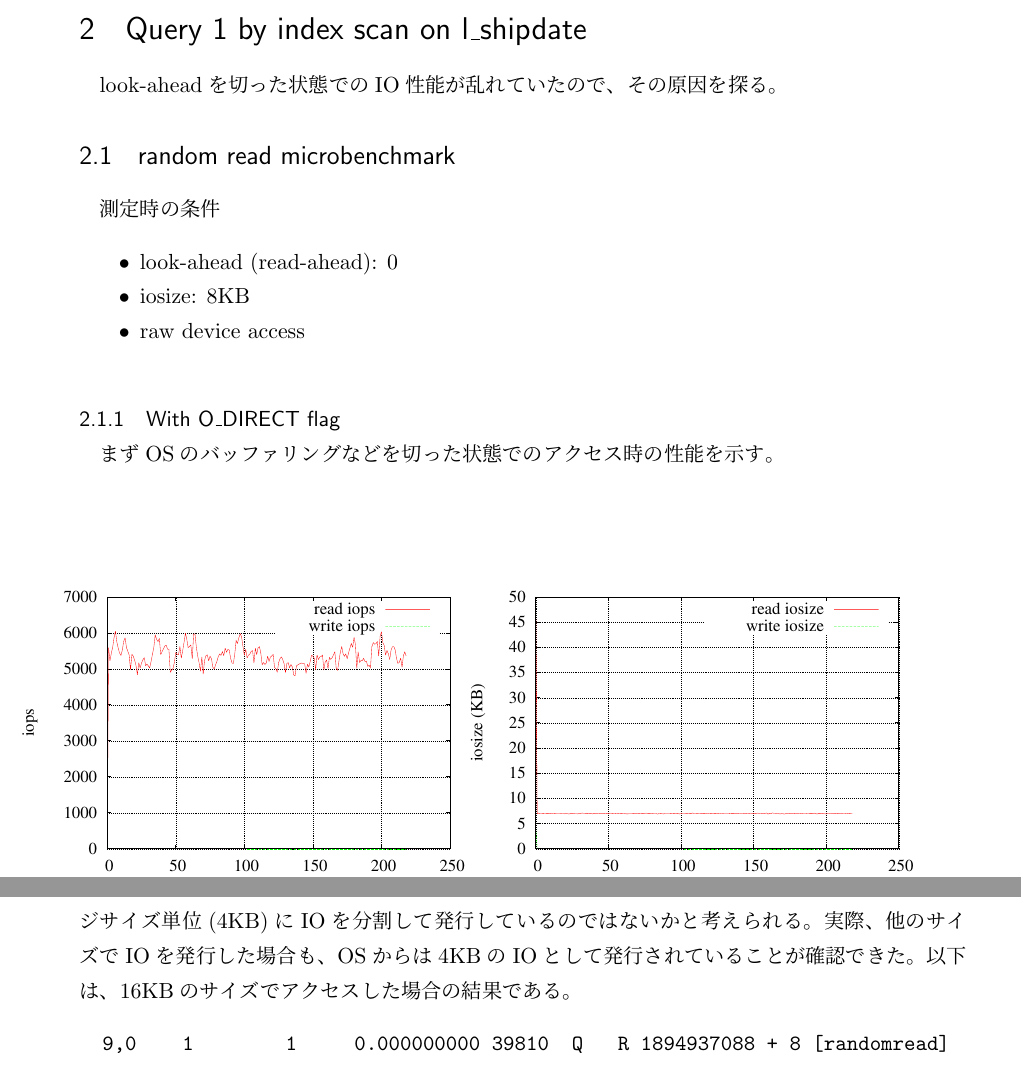
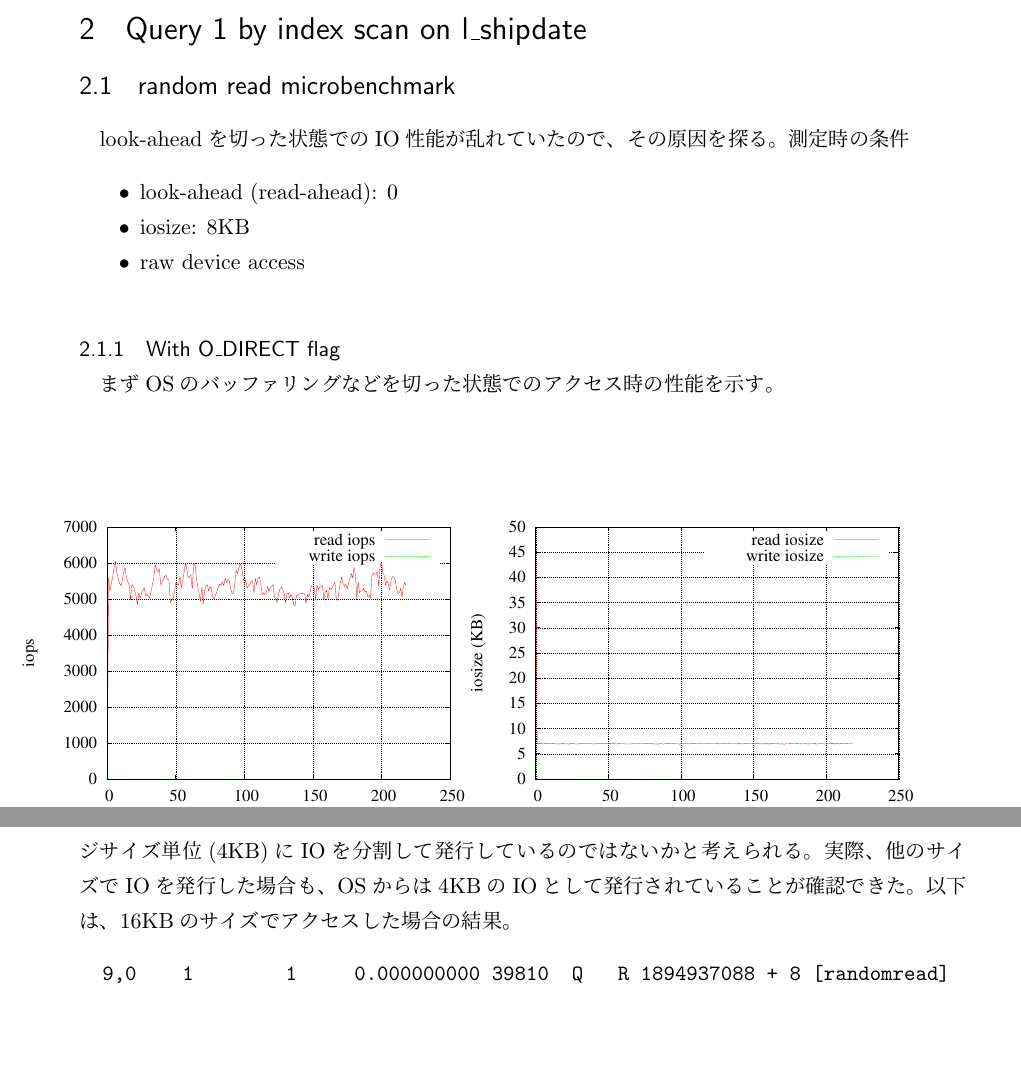
Before and after one commit to yajirobee/tpch, a LaTeX document (doc/report7/report7.tex): two parts of pages 2 and 5 of 6, joined at a grey line, cut so that both start at the same text, the shorter picture padded with empty space. Compiled offline with pLaTeX and dvipdfmx.

Commit message:
trivial change

```diff
--- a/doc/report7/report7.tex
+++ b/doc/report7/report7.tex
@@ -29,9 +29,8 @@
 
 \clearpage
 \section{Query 1 by index scan on l\_shipdate}
+\subsection{random read microbenchmark}
 look-aheadを切った状態でのIO性能が乱れていたので、その原因を探る。
-
-\subsection{random read microbenchmark}
 測定時の条件
 \begin{itemize}
  \item look-ahead (read-ahead): 0
@@ -167,7 +166,7 @@ Events (md0): 5,721,230 entries
 考えられる。
 実際、他のサイズでIOを発行した場合も、OSからは4KBのIOとして発行されてい
 ることが確認できた。
-以下は、16KBのサイズでアクセスした場合の結果である。
+以下は、16KBのサイズでアクセスした場合の結果。
 \begin{verbatim}
   9,0    1        1     0.000000000 39810  Q   R 1894937088 + 8 [randomread]
   9,0    1        2     0.000008815 39810  U   N [randomread] 0
```
Also changed, not shown: doc/report7/report7.tex (1 more changed lines).
